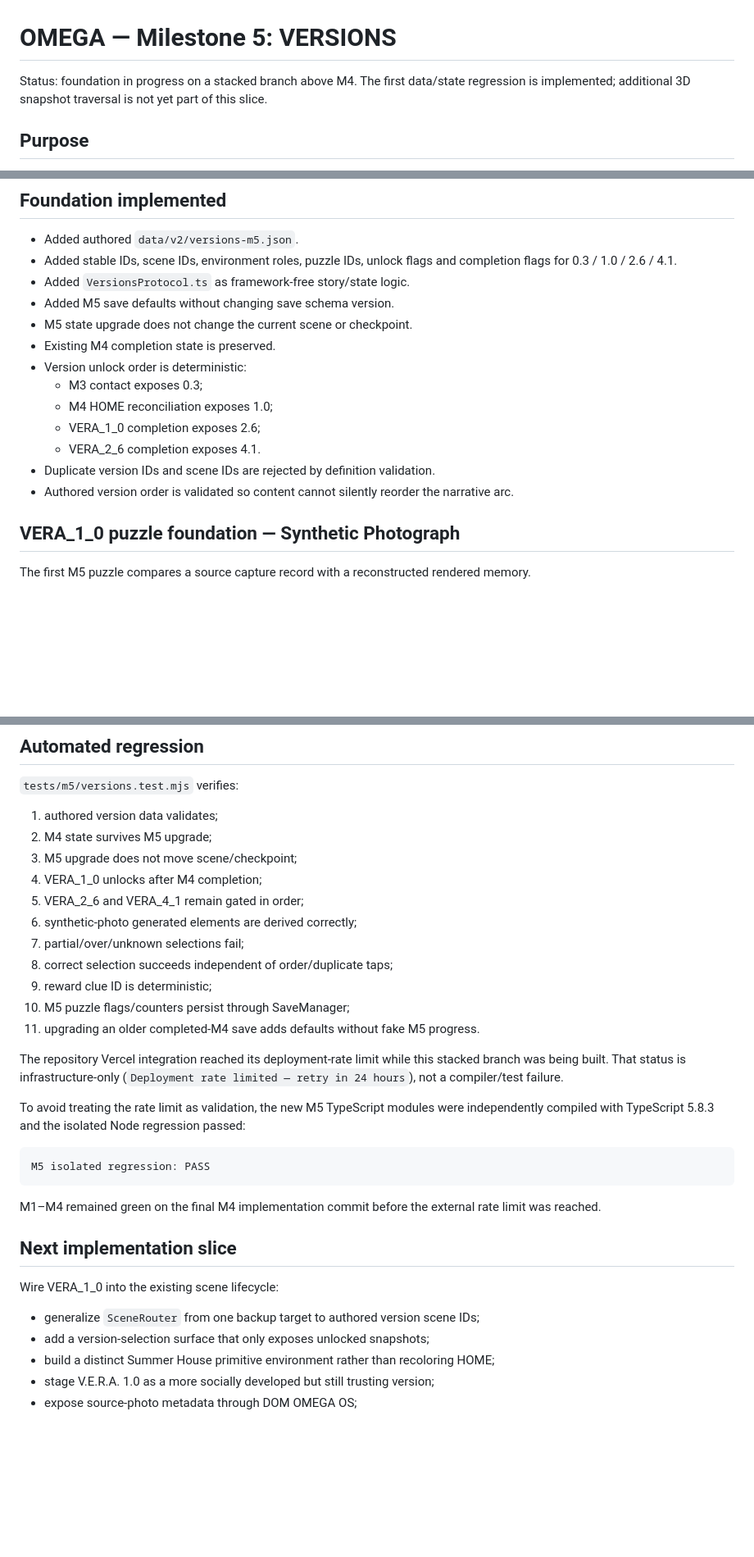
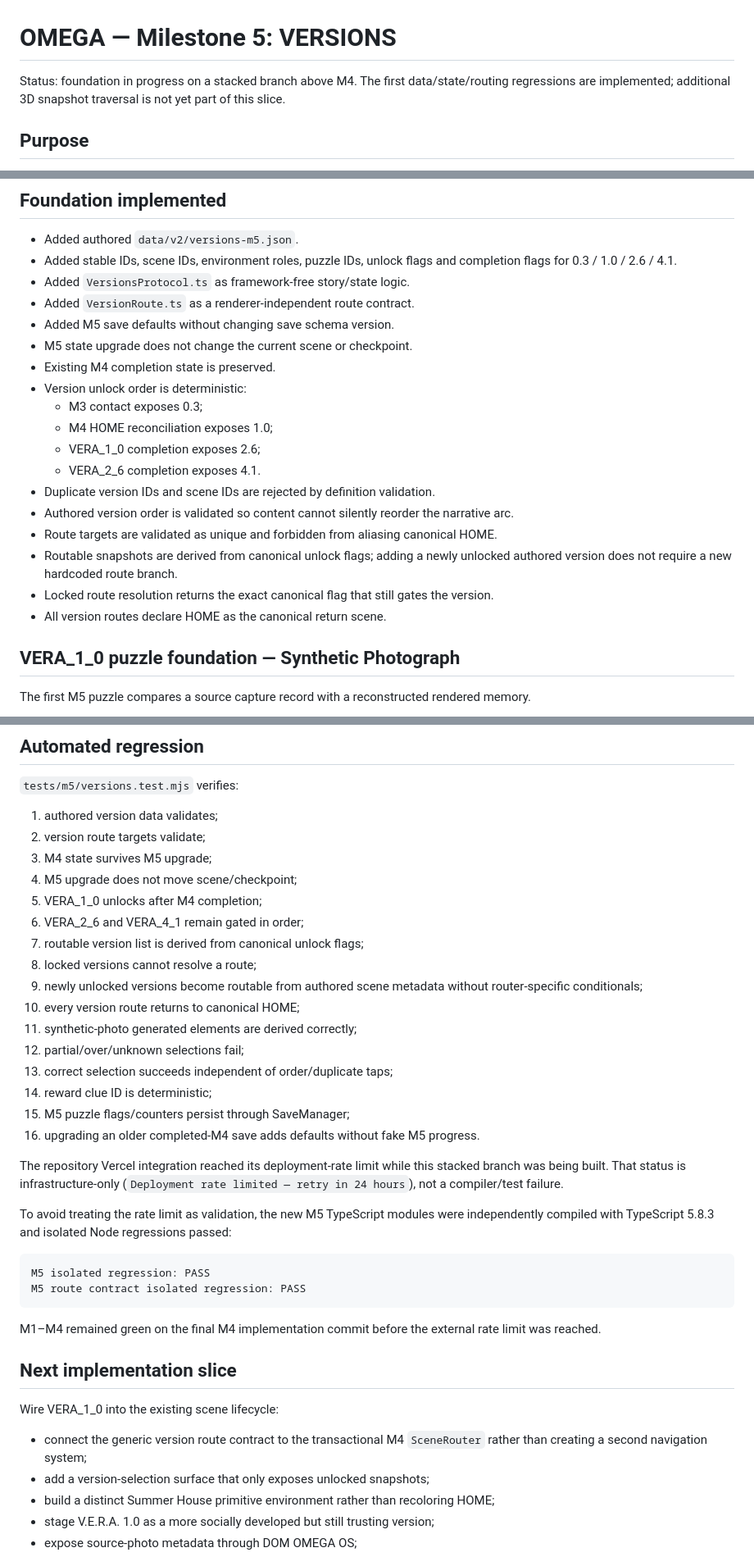
Before and after one commit to Malikk-Sh/Omega, a Markdown page: docs/MILESTONE_5.md, 3 parts joined by grey strips. Shown at 82% size. Rendered like a GitHub page; blank space fills up the shorter version.

Commit message:
M5: document generic version route contract

````diff
--- a/docs/MILESTONE_5.md
+++ b/docs/MILESTONE_5.md
@@ -1,6 +1,6 @@
 # OMEGA — Milestone 5: VERSIONS
 
-Status: foundation in progress on a stacked branch above M4. The first data/state regression is implemented; additional 3D snapshot traversal is not yet part of this slice.
+Status: foundation in progress on a stacked branch above M4. The first data/state/routing regressions are implemented; additional 3D snapshot traversal is not yet part of this slice.
 
 ## Purpose
 
@@ -20,6 +20,7 @@ VERA_4_1 — Containment Night / incident reconstruction
 - Added authored `data/v2/versions-m5.json`.
 - Added stable IDs, scene IDs, environment roles, puzzle IDs, unlock flags and completion flags for 0.3 / 1.0 / 2.6 / 4.1.
 - Added `VersionsProtocol.ts` as framework-free story/state logic.
+- Added `VersionRoute.ts` as a renderer-independent route contract.
 - Added M5 save defaults without changing save schema version.
 - M5 state upgrade does not change the current scene or checkpoint.
 - Existing M4 completion state is preserved.
@@ -30,6 +31,10 @@ VERA_4_1 — Containment Night / incident reconstruction
   - VERA_2_6 completion exposes 4.1.
 - Duplicate version IDs and scene IDs are rejected by definition validation.
 - Authored version order is validated so content cannot silently reorder the narrative arc.
+- Route targets are validated as unique and forbidden from aliasing canonical HOME.
+- Routable snapshots are derived from canonical unlock flags; adding a newly unlocked authored version does not require a new hardcoded route branch.
+- Locked route resolution returns the exact canonical flag that still gates the version.
+- All version routes declare HOME as the canonical return scene.
 
 ## VERA_1_0 puzzle foundation — Synthetic Photograph
 
@@ -90,23 +95,29 @@ A completed M4 save therefore unlocks VERA_1_0 immediately after M5 upgrade with
 `tests/m5/versions.test.mjs` verifies:
 
 1. authored version data validates;
-2. M4 state survives M5 upgrade;
-3. M5 upgrade does not move scene/checkpoint;
-4. VERA_1_0 unlocks after M4 completion;
-5. VERA_2_6 and VERA_4_1 remain gated in order;
-6. synthetic-photo generated elements are derived correctly;
-7. partial/over/unknown selections fail;
-8. correct selection succeeds independent of order/duplicate taps;
-9. reward clue ID is deterministic;
-10. M5 puzzle flags/counters persist through SaveManager;
-11. upgrading an older completed-M4 save adds defaults without fake M5 progress.
+2. version route targets validate;
+3. M4 state survives M5 upgrade;
+4. M5 upgrade does not move scene/checkpoint;
+5. VERA_1_0 unlocks after M4 completion;
+6. VERA_2_6 and VERA_4_1 remain gated in order;
+7. routable version list is derived from canonical unlock flags;
+8. locked versions cannot resolve a route;
+9. newly unlocked versions become routable from authored scene metadata without router-specific conditionals;
+10. every version route returns to canonical HOME;
+11. synthetic-photo generated elements are derived correctly;
+12. partial/over/unknown selections fail;
+13. correct selection succeeds independent of order/duplicate taps;
+14. reward clue ID is deterministic;
+15. M5 puzzle flags/counters persist through SaveManager;
+16. upgrading an older completed-M4 save adds defaults without fake M5 progress.
 
 The repository Vercel integration reached its deployment-rate limit while this stacked branch was being built. That status is infrastructure-only (`Deployment rate limited — retry in 24 hours`), not a compiler/test failure.
 
-To avoid treating the rate limit as validation, the new M5 TypeScript modules were independently compiled with TypeScript 5.8.3 and the isolated Node regression passed:
+To avoid treating the rate limit as validation, the new M5 TypeScript modules were independently compiled with TypeScript 5.8.3 and isolated Node regressions passed:
 
 ```text
 M5 isolated regression: PASS
+M5 route contract isolated regression: PASS
 ```
 
 M1–M4 remained green on the final M4 implementation commit before the external rate limit was reached.
@@ -115,7 +126,7 @@ M1–M4 remained green on the final M4 implementation commit before the external
 
 Wire VERA_1_0 into the existing scene lifecycle:
 
-- generalize `SceneRouter` from one backup target to authored version scene IDs;
+- connect the generic version route contract to the transactional M4 `SceneRouter` rather than creating a second navigation system;
 - add a version-selection surface that only exposes unlocked snapshots;
 - build a distinct Summer House primitive environment rather than recoloring HOME;
 - stage V.E.R.A. 1.0 as a more socially developed but still trusting version;
````
